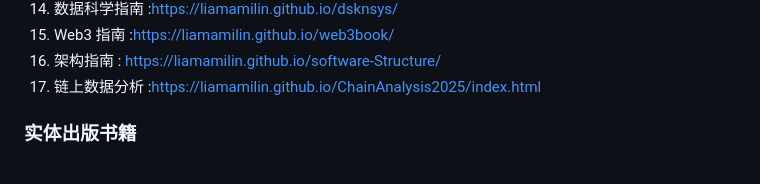
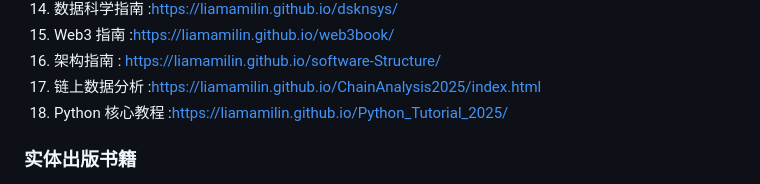
Before and after one commit to liamamilin/Some-Project, a Markdown page: 个人重要/****** 我的书.md, the part around the change. Rendered like a GitHub page.

Commit message:
Update ****** 我的书.md
加入了https://liamamilin.github.io/Python_Tutorial_2025/

```diff
--- a/个人重要/****** 我的书.md
+++ b/个人重要/****** 我的书.md
@@ -18,6 +18,7 @@
 15. Web3 指南 :https://liamamilin.github.io/web3book/
 16. 架构指南 : https://liamamilin.github.io/software-Structure/
 17. 链上数据分析 :https://liamamilin.github.io/ChainAnalysis2025/index.html
+18. Python 核心教程 :https://liamamilin.github.io/Python_Tutorial_2025/
 
 
 ### 实体出版书籍
```
